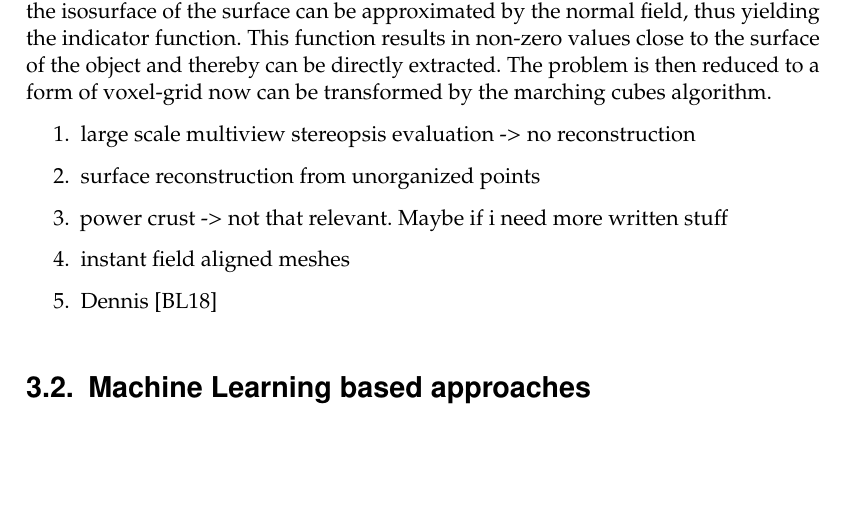
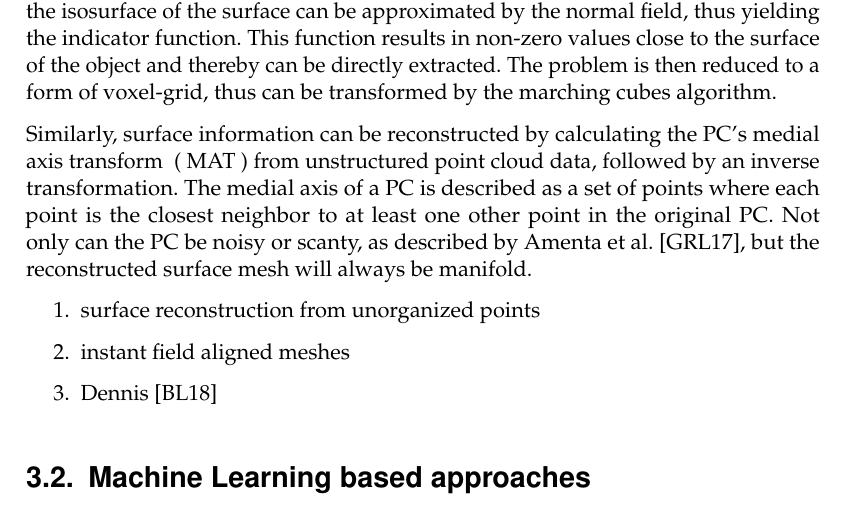
Before and after one commit to Hyde46/points2mesh, a LaTeX thesis (Thesis/thesis.tex, which reads Thesis/content/relatedwork.tex): part of page 17 of 31, cut so that both start at the same text, the shorter picture padded with empty space. Compiled offline with pdfLaTeX.

Commit message:
Add to realtedwork

```diff
--- a/Thesis/content/relatedwork.tex
+++ b/Thesis/content/relatedwork.tex
@@ -67,17 +67,21 @@ Similar to the marching cubes algorithm, the work presented by
        indicator function. This function results in non-zero
         values close to the surface of the object and thereby
         can be directly extracted. The problem is then reduced to a
-        form of voxel-grid now can be transformed by the marching
+        form of voxel-grid, thus can be transformed by the marching
          cubes algorithm.
 
-
+ Similarly, surface information can be reconstructed by calculating
+ the PC's medial axis transform ~(~MAT~) from unstructured point cloud
+  data, followed by an inverse transformation.  The medial axis of a PC
+   is described as a set of points where each point is the closest neighbor
+   to at least one other point in the original PC. Not only can the PC be noisy
+   or scanty, as described by Amenta et al. \cite{Groh2017}, but the reconstructed
+    surface mesh will always be manifold.
 
 
 
 \begin{enumerate}
-  \item large scale multiview stereopsis evaluation -> no reconstruction
   \item surface reconstruction from unorganized points
-  \item power crust -> not that relevant. Maybe if i need more written stuff
   \item instant field aligned meshes
   \item Dennis \cite{bukenberger2018hierarchical}
 \end{enumerate}
```
Also changed, not shown: Thesis/bibliography.bib (+18 -0 lines), 1 other file.
